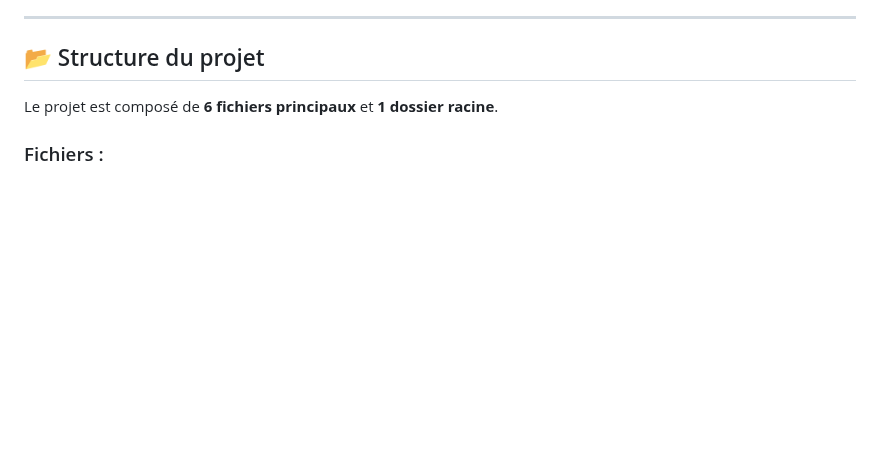
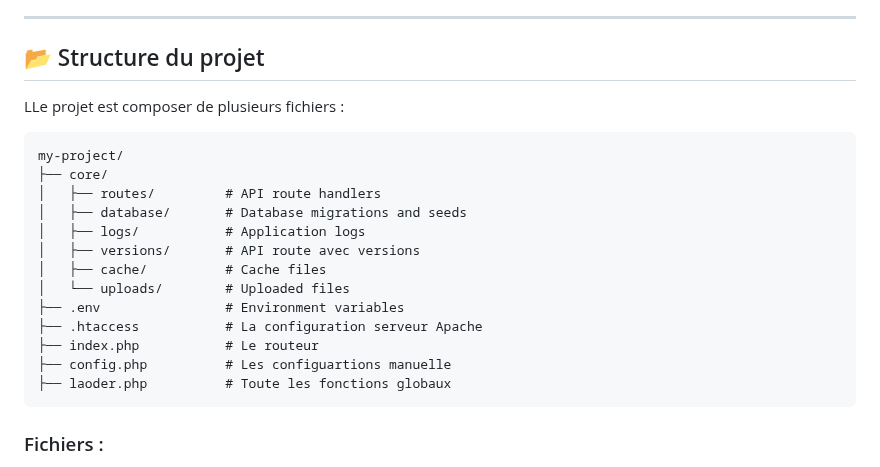
Before and after one commit to Onestepcom00/StructureOne, a Markdown page: README.md, the part around one of its changes. Rendered like a GitHub page; blank space fills up the shorter version.

Commit message:
Revise project structure details in README
Updated project structure section in README with detailed file hierarchy and descriptions.

````diff
--- a/README.md
+++ b/README.md
@@ -40,7 +40,23 @@ StructureOne vise à évoluer continuellement. Pour les utilisateurs en producti
 
 ## 📂 Structure du projet
 
-Le projet est composé de **6 fichiers principaux** et **1 dossier racine**.
+LLe projet est composer de plusieurs fichiers :
+
+```
+my-project/
+├── core/
+│   ├── routes/         # API route handlers
+│   ├── database/       # Database migrations and seeds
+│   ├── logs/           # Application logs
+│   ├── versions/       # API route avec versions
+│   ├── cache/          # Cache files
+│   └── uploads/        # Uploaded files
+├── .env                # Environment variables
+├── .htaccess           # La configuration serveur Apache
+├── index.php           # Le routeur
+├── config.php          # Les configuartions manuelle
+├── laoder.php          # Toute les fonctions globaux
+```
 
 ### Fichiers :
 
````
Also changed, not shown: other parts of README.md (+1 -0 lines).
